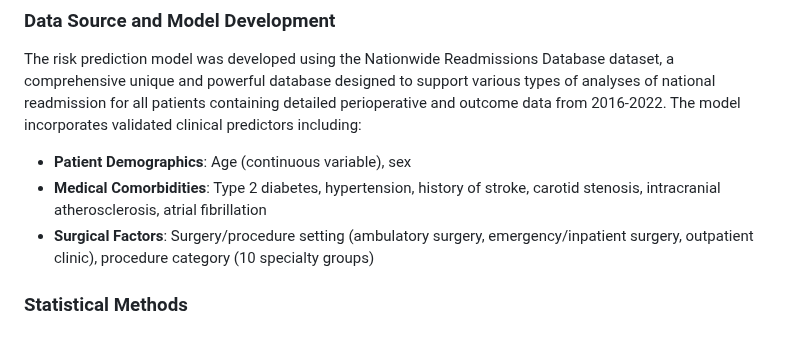
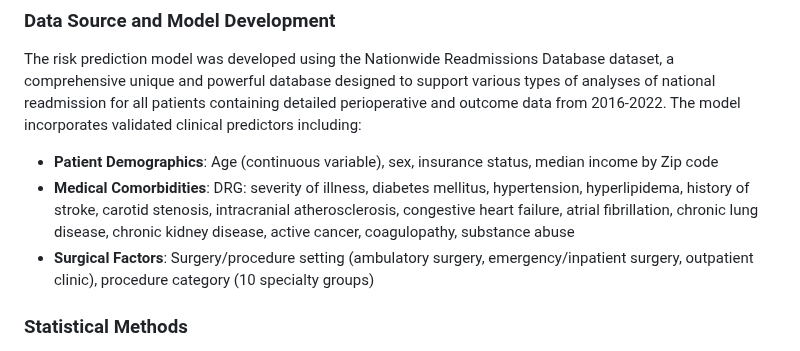
Before and after one commit to Moxin1986/Perioperative-stroke-risk-tool, a Markdown page: README.md, the part around the change. Rendered like a GitHub page.

```diff
--- a/README.md
+++ b/README.md
@@ -19,8 +19,8 @@ Perioperative stroke is a serious complication that can significantly impact pat
 ### Data Source and Model Development
 The risk prediction model was developed using the Nationwide Readmissions Database dataset, a comprehensive unique and powerful database designed to support various types of analyses of national readmission for all patients containing detailed perioperative and outcome data from 2016-2022. The model incorporates validated clinical predictors including:
 
-- **Patient Demographics**: Age (continuous variable), sex
-- **Medical Comorbidities**: Type 2 diabetes, hypertension, history of stroke, carotid stenosis, intracranial atherosclerosis, atrial fibrillation
+- **Patient Demographics**: Age (continuous variable), sex, insurance status, median income by Zip code
+- **Medical Comorbidities**: DRG: severity of illness, diabetes mellitus, hypertension, hyperlipidema, history of stroke, carotid stenosis, intracranial atherosclerosis, congestive heart failure, atrial fibrillation, chronic lung disease, chronic kidney disease, active cancer, coagulopathy, substance abuse
 - **Surgical Factors**: Surgery/procedure setting (ambulatory surgery, emergency/inpatient surgery, outpatient clinic), procedure category (10 specialty groups)
 
 ### Statistical Methods
```
